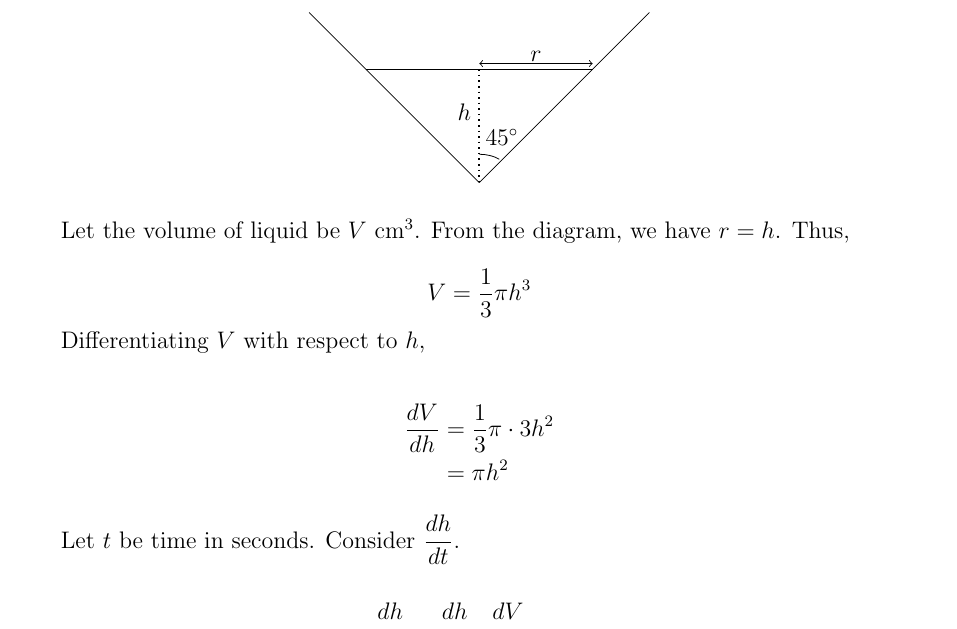
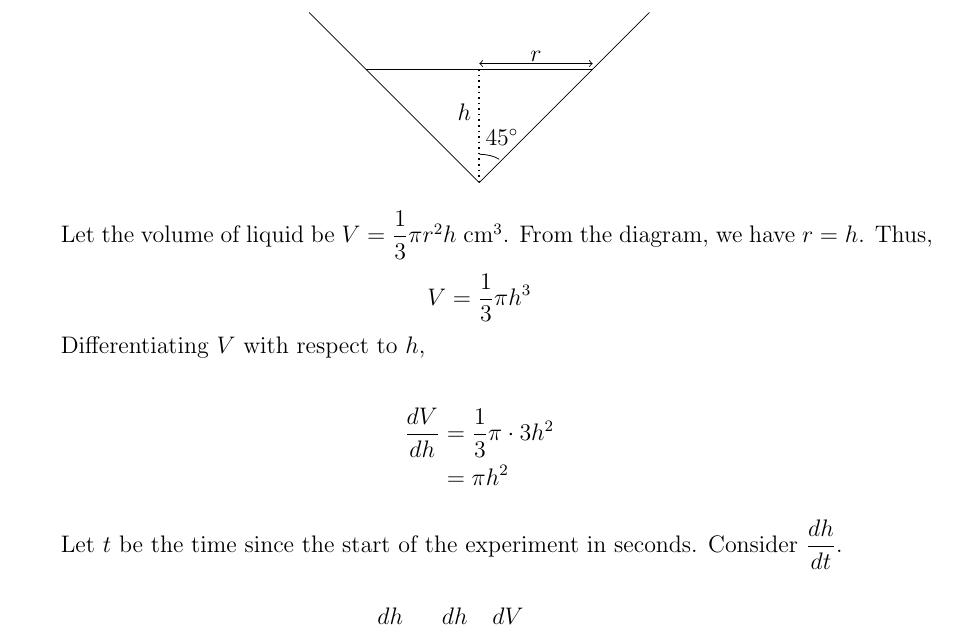
Before and after one commit to asdia0/TripleMath, a LaTeX problem sheet (Group B/Chapter B5/Tutorial B5B/Tutorial B5B.tex): part of page 19 of 22, cut so that both start at the same text. Compiled offline with pdfLaTeX.

Commit message:
Update Tutorial B5B.tex

```diff
--- a/Group B/Chapter B5/Tutorial B5B/Tutorial B5B.tex
+++ b/Group B/Chapter B5/Tutorial B5B/Tutorial B5B.tex
@@ -821,7 +821,7 @@
             \end{tikzpicture}
         \end{center}
 
-        Let the volume of liquid be $V$ cm$^3$. From the diagram, we have $r = h$. Thus,
+        Let the volume of liquid be $V = \dfrac13 \pi r^2 h$ cm$^3$. From the diagram, we have $r = h$. Thus,
 
         \begin{equation*}
             V = \dfrac13 \pi h^3
@@ -834,7 +834,7 @@
             &= \pi h^2
         \end{align*}
 
-        Let $t$ be time in seconds. Consider $\der{h}t$.
+        Let $t$ be the time since the start of the experiment in seconds. Consider $\der{h}t$.
 
         \begin{align*}
             \der{h}t &= \der{h}V \cdot \der{V}t\\
```
